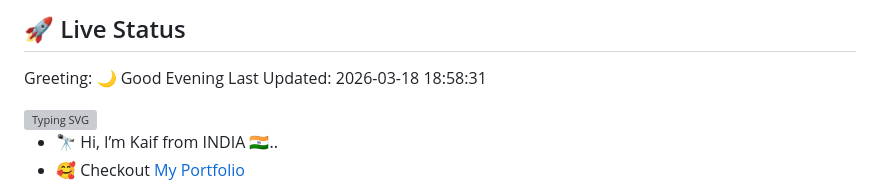
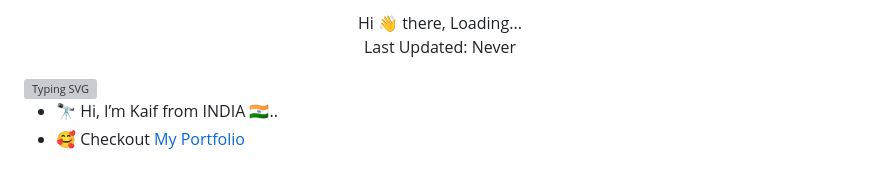
Before and after one commit to mkr-infinity/mkr-infinity, a Markdown page: README.md, the part around the change. Rendered like a GitHub page; grey boxes are pictures that could not be loaded.

Commit message:
Update README with new greeting and remove status
Removed live status section and updated greeting message.

```diff
--- a/README.md
+++ b/README.md
@@ -1,8 +1,7 @@
-## 🚀 Live Status
-Greeting: 🌙 Good Evening
-Last Updated: 2026-03-18 18:58:31
-
-
+<p align="center">
+  Hi 👋 there, Loading...<br>
+  Last Updated: Never
+</p>
 
 <img src="https://readme-typing-svg.demolab.com?font=Fira&size=35&duration=300&pause=3000&color=678CAD&center=false&vCenter=false&width=500&lines=About+Me" alt="Typing SVG" />
 
```
